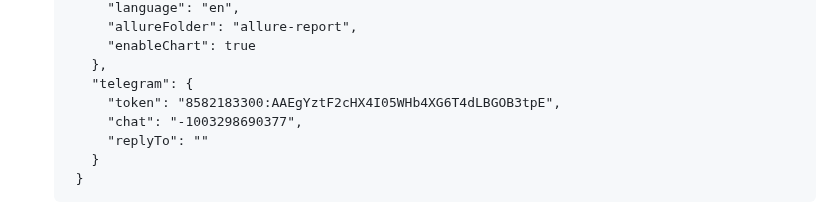
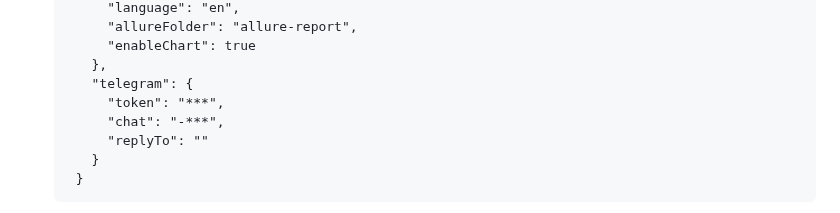
Before and after one commit to AnnaKostina11/qa_guru_final, a Markdown page: README.md, the part around the change. GitHub-like rendering.

Commit message:
Обновлен ридми-файл

```diff
--- a/README.md
+++ b/README.md
@@ -101,8 +101,8 @@ SAUCEDEMO_PASSWORD=***
         "enableChart": true
       },
       "telegram": {
-        "token": "8582183300:AAEgYztF2cHX4I05WHb4XG6T4dLBGOB3tpE",
-        "chat": "-1003298690377",
+        "token": "***",
+        "chat": "-***",
         "replyTo": ""
       }
     }
```
